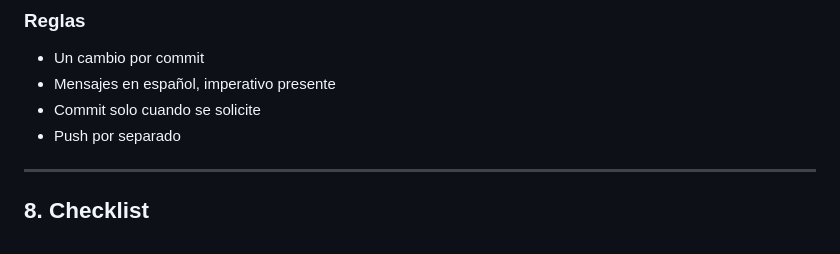
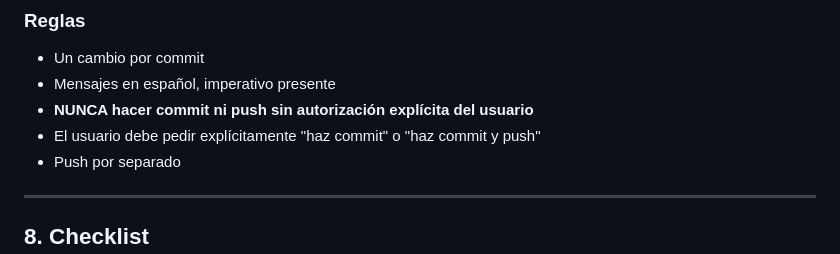
Before and after one commit to ferremarce/clases-pweb-umax, a Markdown page: AGENTS.md, the part around the change. GitHub-like rendering.

Commit message:
docs: agrega directriz de no hacer commit/push sin autorización en AGENTS.md y AGENT.md

```diff
--- a/AGENTS.md
+++ b/AGENTS.md
@@ -127,7 +127,8 @@ main → producción
 ### Reglas
 - Un cambio por commit
 - Mensajes en español, imperativo presente
-- Commit solo cuando se solicite
+- **NUNCA hacer commit ni push sin autorización explícita del usuario**
+- El usuario debe pedir explícitamente "haz commit" o "haz commit y push"
 - Push por separado
 
 ---
```
Also changed, not shown: sesiones_clase/AGENT.md (+6 -0 lines).
